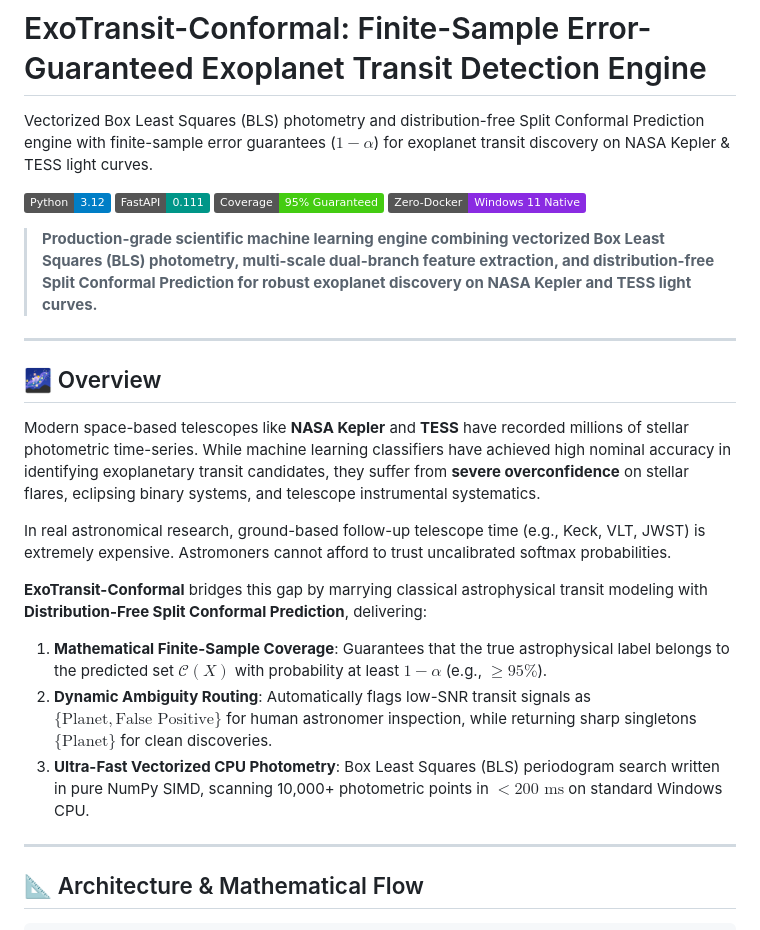
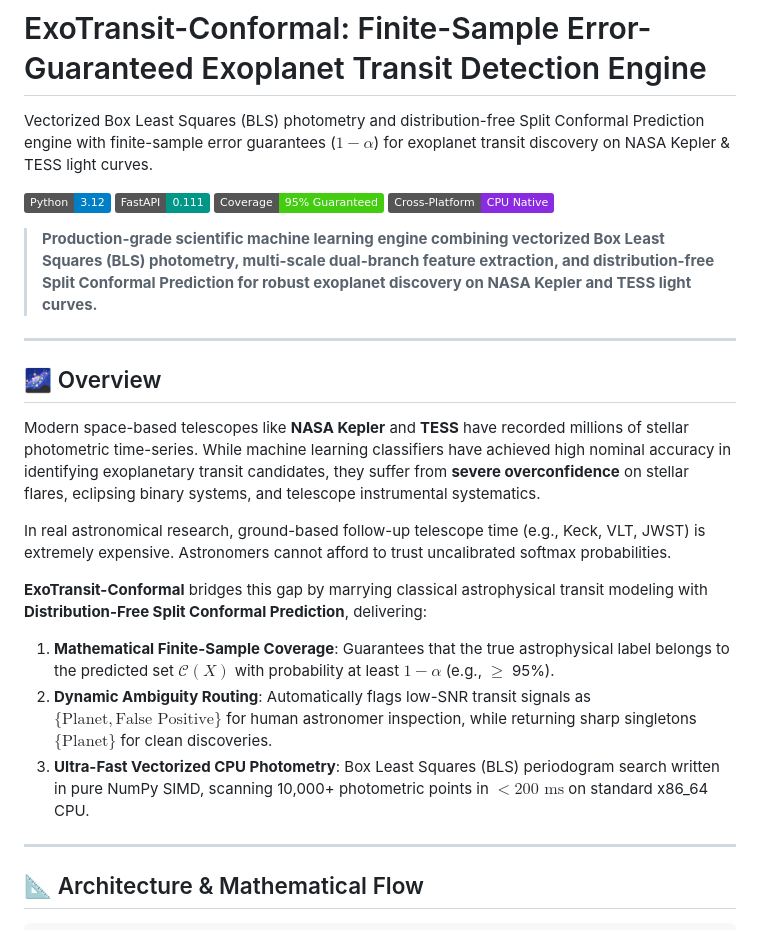
Before and after one commit to Rangga11268/exotransit-conformal-engine, a Markdown page: README.md, the part around one of its changes. Drawn GitHub-style; badges without logos.

```diff
--- a/README.md
+++ b/README.md
@@ -5,7 +5,7 @@ Vectorized Box Least Squares (BLS) photometry and distribution-free Split Confor
 [![Python 3.12](https://img.shields.io/badge/Python-3.12-blue.svg)](https://www.python.org/)
 [![FastAPI](https://img.shields.io/badge/FastAPI-0.111-009688.svg)](https://fastapi.tiangolo.com/)
 [![Conformal Prediction](https://img.shields.io/badge/Coverage-95%25%20Guaranteed-success.svg)](https://arxiv.org/abs/2107.07511)
-[![Zero-Docker Windows Native](https://img.shields.io/badge/Zero--Docker-Windows%2011%20Native-blueviolet.svg)]()
+[![Cross-Platform CPU](https://img.shields.io/badge/Cross--Platform-CPU%20Native-blueviolet.svg)]()
 
 > **Production-grade scientific machine learning engine combining vectorized Box Least Squares (BLS) photometry, multi-scale dual-branch feature extraction, and distribution-free Split Conformal Prediction for robust exoplanet discovery on NASA Kepler and TESS light curves.**
 
@@ -15,12 +15,12 @@ Vectorized Box Least Squares (BLS) photometry and distribution-free Split Confor
 
 Modern space-based telescopes like **NASA Kepler** and **TESS** have recorded millions of stellar photometric time-series. While machine learning classifiers have achieved high nominal accuracy in identifying exoplanetary transit candidates, they suffer from **severe overconfidence** on stellar flares, eclipsing binary systems, and telescope instrumental systematics.
 
-In real astronomical research, ground-based follow-up telescope time (e.g., Keck, VLT, JWST) is extremely expensive. Astromoners cannot afford to trust uncalibrated softmax probabilities.
+In real astronomical research, ground-based follow-up telescope time (e.g., Keck, VLT, JWST) is extremely expensive. Astronomers cannot afford to trust uncalibrated softmax probabilities.
 
 **ExoTransit-Conformal** bridges this gap by marrying classical astrophysical transit modeling with **Distribution-Free Split Conformal Prediction**, delivering:
-1. **Mathematical Finite-Sample Coverage**: Guarantees that the true astrophysical label belongs to the predicted set $\mathcal{C}(X)$ with probability at least $1 - \alpha$ (e.g., $\ge 95\%$).
+1. **Mathematical Finite-Sample Coverage**: Guarantees that the true astrophysical label belongs to the predicted set $\mathcal{C}(X)$ with probability at least $1 - \alpha$ (e.g., $\ge$ 95%).
 2. **Dynamic Ambiguity Routing**: Automatically flags low-SNR transit signals as $\{ \text{Planet}, \text{False Positive} \}$ for human astronomer inspection, while returning sharp singletons $\{ \text{Planet} \}$ for clean discoveries.
-3. **Ultra-Fast Vectorized CPU Photometry**: Box Least Squares (BLS) periodogram search written in pure NumPy SIMD, scanning 10,000+ photometric points in $< 200\text{ ms}$ on standard Windows CPU.
+3. **Ultra-Fast Vectorized CPU Photometry**: Box Least Squares (BLS) periodogram search written in pure NumPy SIMD, scanning 10,000+ photometric points in $< 200\text{ ms}$ on standard x86_64 CPU.
 
 ---
 
```
Also changed, not shown: other parts of README.md (+30 -8 lines), ORIGINAL_REQUEST.md (deleted, +0 -48 lines), PRD.md (+10 -9 lines).
